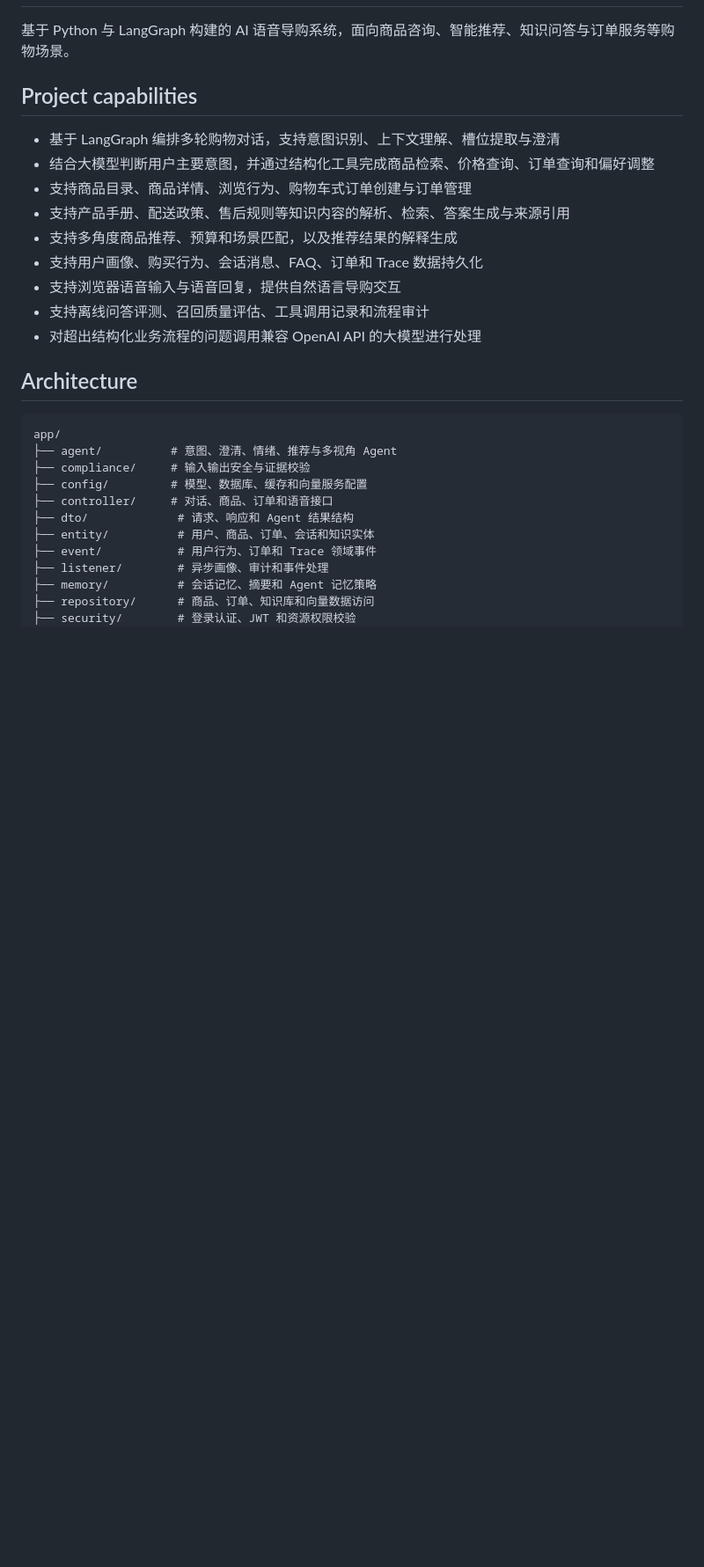
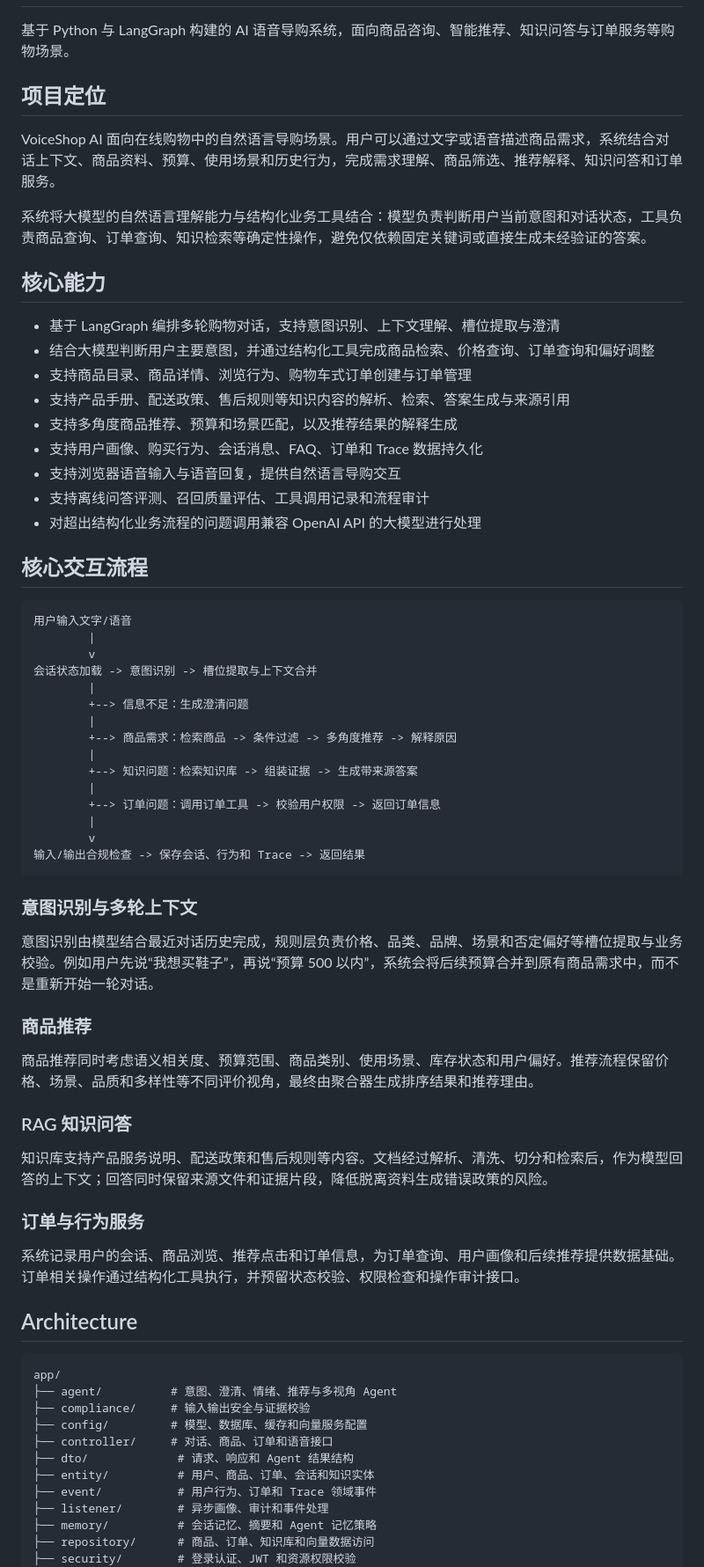
Before and after one commit to zt715174340-rgb/Voiceshow, a Markdown page: README.md, the part around one of its changes. Shown at 88% size. Rendered like a GitHub page; blank space fills up the shorter version.

Commit message:
Expand project documentation

````diff
--- a/README.md
+++ b/README.md
@@ -2,7 +2,13 @@
 
 基于 Python 与 LangGraph 构建的 AI 语音导购系统，面向商品咨询、智能推荐、知识问答与订单服务等购物场景。
 
-## Project capabilities
+## 项目定位
+
+VoiceShop AI 面向在线购物中的自然语言导购场景。用户可以通过文字或语音描述商品需求，系统结合对话上下文、商品资料、预算、使用场景和历史行为，完成需求理解、商品筛选、推荐解释、知识问答和订单服务。
+
+系统将大模型的自然语言理解能力与结构化业务工具结合：模型负责判断用户当前意图和对话状态，工具负责商品查询、订单查询、知识检索等确定性操作，避免仅依赖固定关键词或直接生成未经验证的答案。
+
+## 核心能力
 
 - 基于 LangGraph 编排多轮购物对话，支持意图识别、上下文理解、槽位提取与澄清
 - 结合大模型判断用户主要意图，并通过结构化工具完成商品检索、价格查询、订单查询和偏好调整
@@ -13,6 +19,42 @@
 - 支持浏览器语音输入与语音回复，提供自然语言导购交互
 - 支持离线问答评测、召回质量评估、工具调用记录和流程审计
 - 对超出结构化业务流程的问题调用兼容 OpenAI API 的大模型进行处理
+
+## 核心交互流程
+
+```text
+用户输入文字/语音
+        |
+        v
+会话状态加载 -> 意图识别 -> 槽位提取与上下文合并
+        |
+        +--> 信息不足：生成澄清问题
+        |
+        +--> 商品需求：检索商品 -> 条件过滤 -> 多角度推荐 -> 解释原因
+        |
+        +--> 知识问题：检索知识库 -> 组装证据 -> 生成带来源答案
+        |
+        +--> 订单问题：调用订单工具 -> 校验用户权限 -> 返回订单信息
+        |
+        v
+输入/输出合规检查 -> 保存会话、行为和 Trace -> 返回结果
+```
+
+### 意图识别与多轮上下文
+
+意图识别由模型结合最近对话历史完成，规则层负责价格、品类、品牌、场景和否定偏好等槽位提取与业务校验。例如用户先说“我想买鞋子”，再说“预算 500 以内”，系统会将后续预算合并到原有商品需求中，而不是重新开始一轮对话。
+
+### 商品推荐
+
+商品推荐同时考虑语义相关度、预算范围、商品类别、使用场景、库存状态和用户偏好。推荐流程保留价格、场景、品质和多样性等不同评价视角，最终由聚合器生成排序结果和推荐理由。
+
+### RAG 知识问答
+
+知识库支持产品服务说明、配送政策和售后规则等内容。文档经过解析、清洗、切分和检索后，作为模型回答的上下文；回答同时保留来源文件和证据片段，降低脱离资料生成错误政策的风险。
+
+### 订单与行为服务
+
+系统记录用户的会话、商品浏览、推荐点击和订单信息，为订单查询、用户画像和后续推荐提供数据基础。订单相关操作通过结构化工具执行，并预留状态校验、权限检查和操作审计接口。
 
 ## Architecture
 
````
Also changed, not shown: other parts of README.md (+52 -0 lines).
